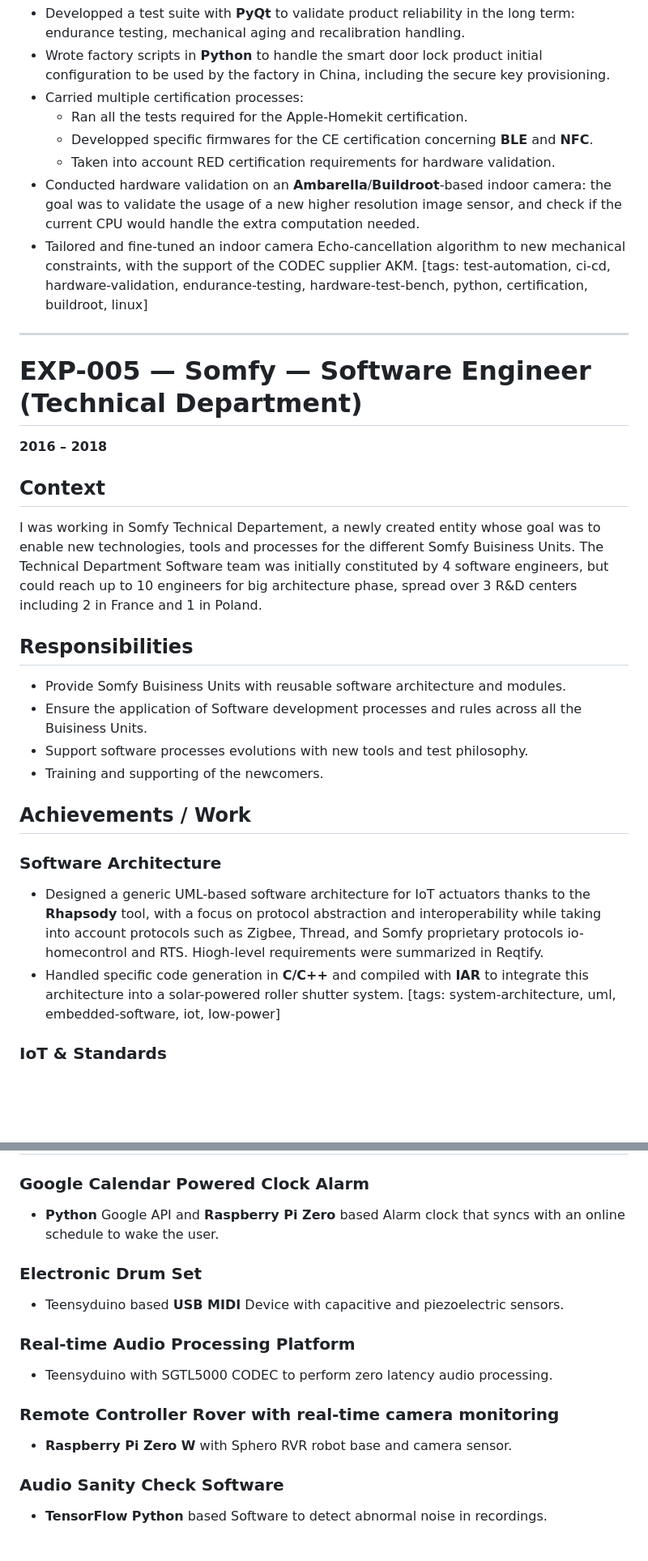
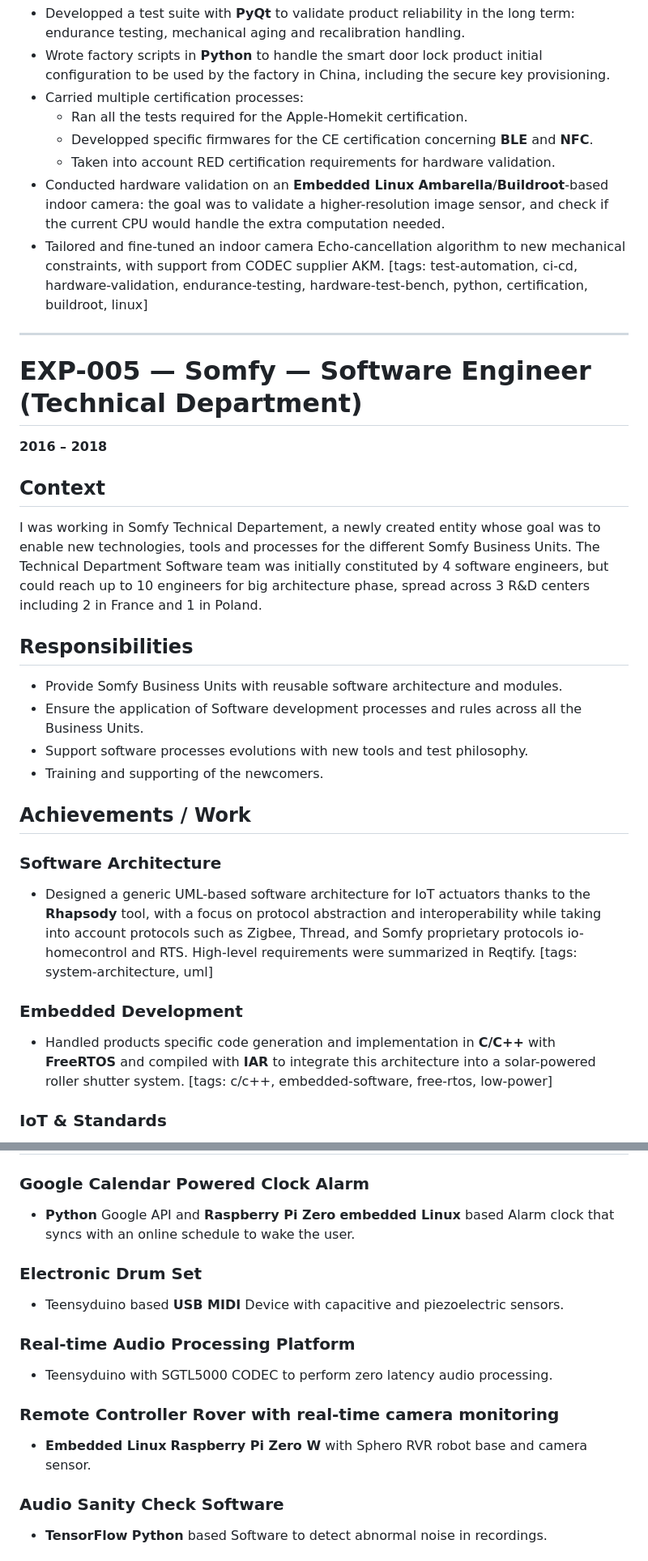
Before and after one commit to drumjoss/resume-tailoring, a Markdown page: career_log/career-log.md, 2 parts joined by grey strips. Shown at 81% size. Drawn GitHub-style; blank space fills up the shorter version.

```diff
--- a/career_log/career-log.md
+++ b/career_log/career-log.md
@@ -73,8 +98,8 @@ On each project ie one product applicative, the embedded software team represent
   - Ran all the tests required for the Apple-Homekit certification.
   - Developped specific firmwares for the CE certification concerning **BLE** and **NFC**.
   - Taken into account RED certification requirements for hardware validation.
-- Conducted hardware validation on an **Ambarella**/**Buildroot**-based indoor camera: the goal was to validate the usage of a new higher resolution image sensor, and check if the current CPU would handle the extra computation needed.
-- Tailored and fine-tuned an indoor camera Echo-cancellation algorithm to new mechanical constraints, with the support of the CODEC supplier AKM.
+- Conducted hardware validation on an **Embedded Linux** **Ambarella**/**Buildroot**-based indoor camera: the goal was to validate a higher-resolution image sensor, and check if the current CPU would handle the extra computation needed.
+- Tailored and fine-tuned an indoor camera Echo-cancellation algorithm to new mechanical constraints, with support from CODEC supplier AKM.
   [tags: test-automation, ci-cd, hardware-validation, endurance-testing, hardware-test-bench, python, certification, buildroot, linux]
 
 
@@ -84,21 +109,24 @@ On each project ie one product applicative, the embedded software team represent
 **2016 – 2018**
 
 ## Context
-I was working in Somfy Technical Departement, a newly created entity whose goal was to enable new technologies, tools and processes for the different Somfy Buisiness Units.
-The Technical Department Software team was initially constituted by 4 software engineers, but could reach up to 10 engineers for big architecture phase, spread over 3 R&D centers including 2 in France and 1 in Poland.
+I was working in Somfy Technical Departement, a newly created entity whose goal was to enable new technologies, tools and processes for the different Somfy Business Units.
+The Technical Department Software team was initially constituted by 4 software engineers, but could reach up to 10 engineers for big architecture phase, spread across 3 R&D centers including 2 in France and 1 in Poland.
 
 ## Responsibilities
-- Provide Somfy Buisiness Units with reusable software architecture and modules.
-- Ensure the application of Software development processes and rules across all the Buisiness Units.
+- Provide Somfy Business Units with reusable software architecture and modules.
+- Ensure the application of Software development processes and rules across all the Business Units.
 - Support software processes evolutions with new tools and test philosophy.
 - Training and supporting of the newcomers.
 
 ## Achievements / Work
 
 ### Software Architecture
-- Designed a generic UML-based software architecture for IoT actuators thanks to the **Rhapsody** tool, with a focus on protocol abstraction and interoperability while taking into account protocols such as Zigbee, Thread, and Somfy proprietary protocols io-homecontrol and RTS. Hiogh-level requirements were summarized in Reqtify.
-- Handled specific code generation in **C/C++** and compiled with **IAR** to integrate this architecture into a solar-powered roller shutter system.
-  [tags: system-architecture, uml, embedded-software, iot, low-power]
+- Designed a generic UML-based software architecture for IoT actuators thanks to the **Rhapsody** tool, with a focus on protocol abstraction and interoperability while taking into account protocols such as Zigbee, Thread, and Somfy proprietary protocols io-homecontrol and RTS. High-level requirements were summarized in Reqtify.
+  [tags: system-architecture, uml]
+
+### Embedded Development
+- Handled products specific code generation and implementation in **C/C++** with **FreeRTOS** and compiled with **IAR** to integrate this architecture into a solar-powered roller shutter system.
+  [tags: c/c++, embedded-software, free-rtos, low-power]
 
 ### IoT & Standards
 - Contributed to interoperability efforts, including work with the Zigbee Alliance to contribute to the ZigBee Cluster Library specification.
@@ -209,7 +237,7 @@ Pre-egineering school intership in a team of Electrical Technician on an avionic
 
 # Personnal Projects
 ### Google Calendar Powered Clock Alarm
-- **Python** Google API and **Raspberry Pi Zero** based Alarm clock that syncs with an online schedule to wake the user.
+- **Python** Google API and **Raspberry Pi Zero** **embedded Linux** based Alarm clock that syncs with an online schedule to wake the user.
 
 ### Electronic Drum Set
 - Teensyduino based **USB MIDI** Device with capacitive and piezoelectric sensors.
@@ -218,7 +246,7 @@ Pre-egineering school intership in a team of Electrical Technician on an avionic
 - Teensyduino with SGTL5000 CODEC to perform zero latency audio processing.
 
 ### Remote Controller Rover with real-time camera monitoring
-- **Raspberry Pi Zero W** with Sphero RVR robot base and camera sensor.
+- **Embedded Linux** **Raspberry Pi Zero W** with Sphero RVR robot base and camera sensor.
 
 ### Audio Sanity Check Software
 - **TensorFlow** **Python** based Software to detect abnormal noise in recordings.
```
Also changed, not shown: other parts of career_log/career-log.md (+49 -24 lines).
